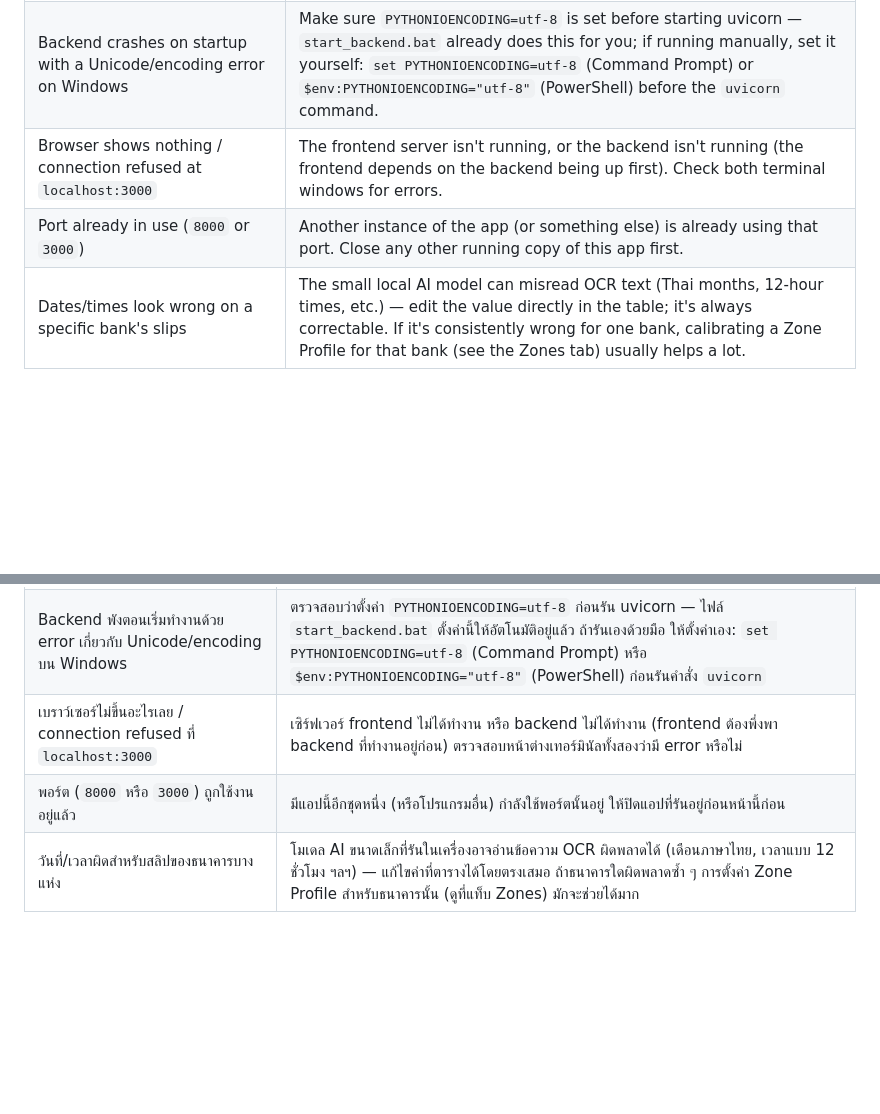
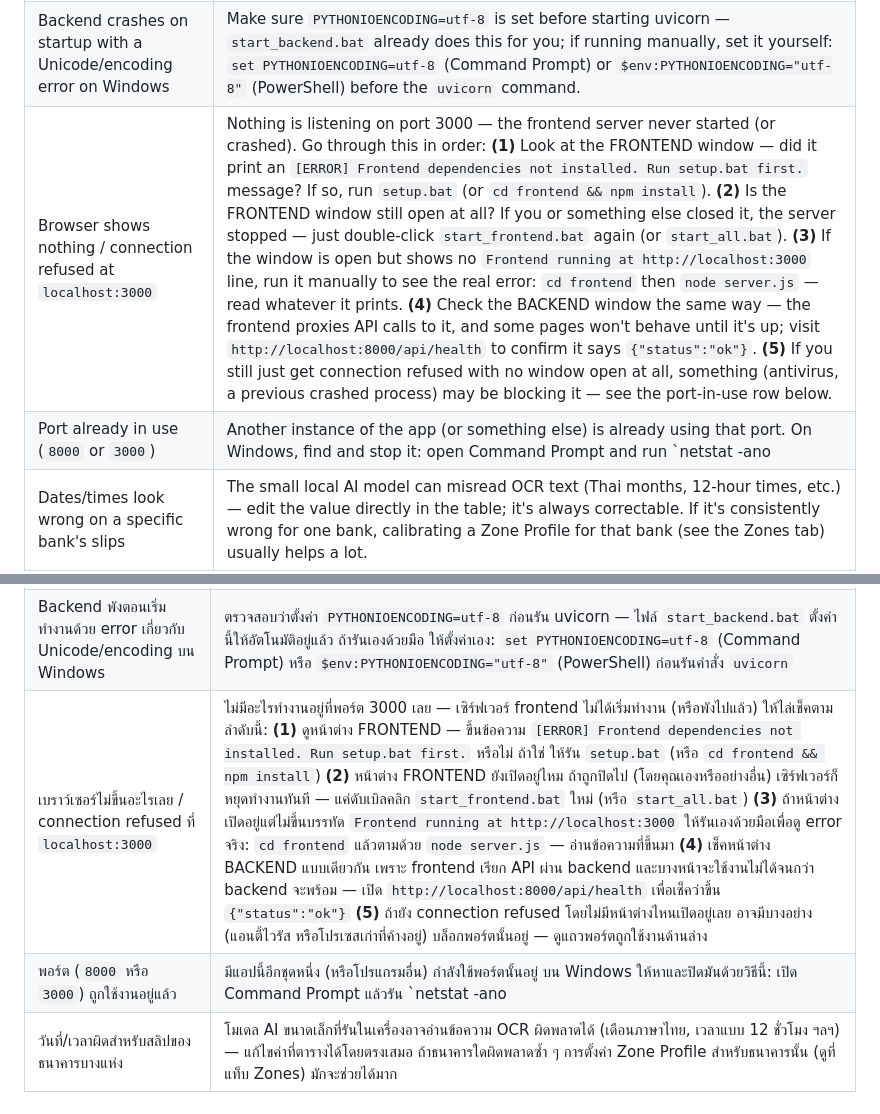
Before and after one commit to GAIIIZZZ/income-tracker, a Markdown page: README.md, 2 parts joined by grey strips. GitHub-like rendering; blank space fills up the shorter version.

Commit message:
Expand localhost:3000/8000 troubleshooting with concrete fix steps
The old table row just said "check both terminal windows for errors"
without saying what to actually do. Add a numbered fix sequence (check
for missing deps, closed windows, run manually to see the real error,
verify backend health, port conflicts via netstat/taskkill) in both
English and Thai.

```diff
--- a/README.md
+++ b/README.md
@@ -187,8 +187,8 @@ python -m app.watcher
 | `pip install -r requirements.txt` fails or is extremely slow | Usually a slow/unstable internet connection (PyTorch is a large download). Just retry — pip resumes what it can. Make sure you're using Python 3.10+ (`python --version`). |
 | `'python' is not recognized` / `'node' is not recognized` | The prerequisite isn't installed, or wasn't added to your system PATH. Reinstall and make sure to check "Add to PATH" during setup, then **open a new terminal window** (PATH changes don't apply to already-open terminals). |
 | Backend crashes on startup with a Unicode/encoding error on Windows | Make sure `PYTHONIOENCODING=utf-8` is set before starting uvicorn — `start_backend.bat` already does this for you; if running manually, set it yourself: `set PYTHONIOENCODING=utf-8` (Command Prompt) or `$env:PYTHONIOENCODING="utf-8"` (PowerShell) before the `uvicorn` command. |
-| Browser shows nothing / connection refused at `localhost:3000` | The frontend server isn't running, or the backend isn't running (the frontend depends on the backend being up first). Check both terminal windows for errors. |
-| Port already in use (`8000` or `3000`) | Another instance of the app (or something else) is already using that port. Close any other running copy of this app first. |
+| Browser shows nothing / connection refused at `localhost:3000` | Nothing is listening on port 3000 — the frontend server never started (or crashed). Go through this in order: **(1)** Look at the FRONTEND window — did it print an `[ERROR] Frontend dependencies not installed. Run setup.bat first.` message? If so, run `setup.bat` (or `cd frontend && npm install`). **(2)** Is the FRONTEND window still open at all? If you or something else closed it, the server stopped — just double-click `start_frontend.bat` again (or `start_all.bat`). **(3)** If the window is open but shows no `Frontend running at http://localhost:3000` line, run it manually to see the real error: `cd frontend` then `node server.js` — read whatever it prints. **(4)** Check the BACKEND window the same way — the frontend proxies API calls to it, and some pages won't behave until it's up; visit `http://localhost:8000/api/health` to confirm it says `{"status":"ok"}`. **(5)** If you still just get connection refused with no window open at all, something (antivirus, a previous crashed process) may be blocking it — see the port-in-use row below. |
+| Port already in use (`8000` or `3000`) | Another instance of the app (or something else) is already using that port. On Windows, find and stop it: open Command Prompt and run `netstat -ano | findstr :3000` (or `:8000`) — the last column is the PID. Then run `taskkill /PID <that number> /F` to stop it, and start the app again. Most often this is just a previous copy of `start_all.bat` still running in the background — check for leftover BACKEND/FRONTEND windows first. |
 | Dates/times look wrong on a specific bank's slips | The small local AI model can misread OCR text (Thai months, 12-hour times, etc.) — edit the value directly in the table; it's always correctable. If it's consistently wrong for one bank, calibrating a Zone Profile for that bank (see the Zones tab) usually helps a lot. |
 
 ---
@@ -410,8 +410,8 @@ python -m app.watcher
 | `pip install -r requirements.txt` ล้มเหลว หรือช้ามาก | ส่วนใหญ่เกิดจากอินเทอร์เน็ตช้าหรือไม่เสถียร (PyTorch เป็นไฟล์ขนาดใหญ่) ลองรันใหม่อีกครั้ง — pip จะดาวน์โหลดต่อจากที่ค้างไว้ ตรวจสอบว่าใช้ Python 3.10 ขึ้นไป (`python --version`) |
 | ขึ้น `'python' is not recognized` / `'node' is not recognized` | ยังไม่ได้ติดตั้งโปรแกรมที่จำเป็น หรือไม่ได้เพิ่มลงใน PATH ของระบบ ให้ติดตั้งใหม่และติ๊กช่อง "Add to PATH" ระหว่างติดตั้ง แล้ว**เปิดหน้าต่างเทอร์มินัลใหม่** (การเปลี่ยนแปลง PATH จะไม่มีผลกับเทอร์มินัลที่เปิดค้างไว้อยู่แล้ว) |
 | Backend พังตอนเริ่มทำงานด้วย error เกี่ยวกับ Unicode/encoding บน Windows | ตรวจสอบว่าตั้งค่า `PYTHONIOENCODING=utf-8` ก่อนรัน uvicorn — ไฟล์ `start_backend.bat` ตั้งค่านี้ให้อัตโนมัติอยู่แล้ว ถ้ารันเองด้วยมือ ให้ตั้งค่าเอง: `set PYTHONIOENCODING=utf-8` (Command Prompt) หรือ `$env:PYTHONIOENCODING="utf-8"` (PowerShell) ก่อนรันคำสั่ง `uvicorn` |
-| เบราว์เซอร์ไม่ขึ้นอะไรเลย / connection refused ที่ `localhost:3000` | เซิร์ฟเวอร์ frontend ไม่ได้ทำงาน หรือ backend ไม่ได้ทำงาน (frontend ต้องพึ่งพา backend ที่ทำงานอยู่ก่อน) ตรวจสอบหน้าต่างเทอร์มินัลทั้งสองว่ามี error หรือไม่ |
-| พอร์ต (`8000` หรือ `3000`) ถูกใช้งานอยู่แล้ว | มีแอปนี้อีกชุดหนึ่ง (หรือโปรแกรมอื่น) กำลังใช้พอร์ตนั้นอยู่ ให้ปิดแอปที่รันอยู่ก่อนหน้านี้ก่อน |
+| เบราว์เซอร์ไม่ขึ้นอะไรเลย / connection refused ที่ `localhost:3000` | ไม่มีอะไรทำงานอยู่ที่พอร์ต 3000 เลย — เซิร์ฟเวอร์ frontend ไม่ได้เริ่มทำงาน (หรือพังไปแล้ว) ให้ไล่เช็คตามลำดับนี้: **(1)** ดูหน้าต่าง FRONTEND — ขึ้นข้อความ `[ERROR] Frontend dependencies not installed. Run setup.bat first.` หรือไม่ ถ้าใช่ ให้รัน `setup.bat` (หรือ `cd frontend && npm install`) **(2)** หน้าต่าง FRONTEND ยังเปิดอยู่ไหม ถ้าถูกปิดไป (โดยคุณเองหรืออย่างอื่น) เซิร์ฟเวอร์ก็หยุดทำงานทันที — แค่ดับเบิลคลิก `start_frontend.bat` ใหม่ (หรือ `start_all.bat`) **(3)** ถ้าหน้าต่างเปิดอยู่แต่ไม่ขึ้นบรรทัด `Frontend running at http://localhost:3000` ให้รันเองด้วยมือเพื่อดู error จริง: `cd frontend` แล้วตามด้วย `node server.js` — อ่านข้อความที่ขึ้นมา **(4)** เช็คหน้าต่าง BACKEND แบบเดียวกัน เพราะ frontend เรียก API ผ่าน backend และบางหน้าจะใช้งานไม่ได้จนกว่า backend จะพร้อม — เปิด `http://localhost:8000/api/health` เพื่อเช็คว่าขึ้น `{"status":"ok"}` **(5)** ถ้ายัง connection refused โดยไม่มีหน้าต่างไหนเปิดอยู่เลย อาจมีบางอย่าง (แอนตี้ไวรัส หรือโปรเซสเก่าที่ค้างอยู่) บล็อกพอร์ตนั้นอยู่ — ดูแถวพอร์ตถูกใช้งานด้านล่าง |
+| พอร์ต (`8000` หรือ `3000`) ถูกใช้งานอยู่แล้ว | มีแอปนี้อีกชุดหนึ่ง (หรือโปรแกรมอื่น) กำลังใช้พอร์ตนั้นอยู่ บน Windows ให้หาและปิดมันด้วยวิธีนี้: เปิด Command Prompt แล้วรัน `netstat -ano | findstr :3000` (หรือ `:8000`) — คอลัมน์สุดท้ายคือ PID จากนั้นรัน `taskkill /PID <เลขนั้น> /F` เพื่อปิดโปรเซสนั้น แล้วเปิดแอปใหม่อีกครั้ง ส่วนใหญ่มักเป็นเพราะ `start_all.bat` ชุดก่อนหน้ายังทำงานค้างอยู่เบื้องหลัง — ลองเช็คว่ามีหน้าต่าง BACKEND/FRONTEND เก่าค้างอยู่หรือไม่ก่อน |
 | วันที่/เวลาผิดสำหรับสลิปของธนาคารบางแห่ง | โมเดล AI ขนาดเล็กที่รันในเครื่องอาจอ่านข้อความ OCR ผิดพลาดได้ (เดือนภาษาไทย, เวลาแบบ 12 ชั่วโมง ฯลฯ) — แก้ไขค่าที่ตารางได้โดยตรงเสมอ ถ้าธนาคารใดผิดพลาดซ้ำ ๆ การตั้งค่า Zone Profile สำหรับธนาคารนั้น (ดูที่แท็บ Zones) มักจะช่วยได้มาก |
 
 ---
```
